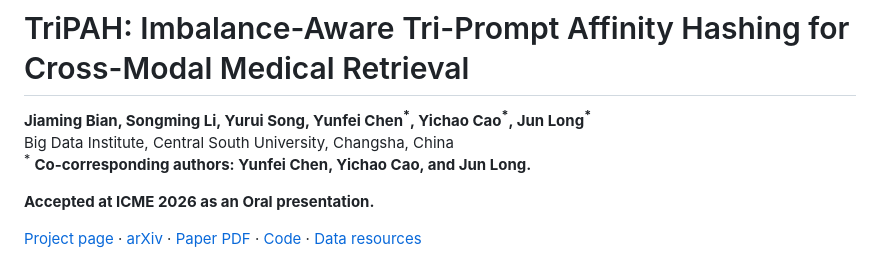
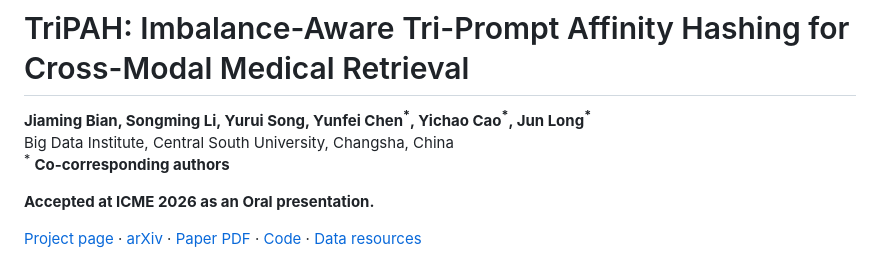
Before and after one commit to Medical-Multi-Agent-AI/TriPAH, a Markdown page: README.md, the part around the change. Rendered like a GitHub page.

Commit message:
Clarify co-corresponding authors in README
Updated co-corresponding authors section for clarity.

```diff
--- a/README.md
+++ b/README.md
@@ -2,7 +2,7 @@
 
 **Jiaming Bian, Songming Li, Yurui Song, Yunfei Chen<sup>&#42;</sup>, Yichao Cao<sup>&#42;</sup>, Jun Long<sup>&#42;</sup>**<br>
 Big Data Institute, Central South University, Changsha, China<br>
-<sup>&#42;</sup> **Co-corresponding authors: Yunfei Chen, Yichao Cao, and Jun Long.**
+<sup>&#42;</sup> **Co-corresponding authors**
 
 **Accepted at ICME 2026 as an Oral presentation.**
 
```
